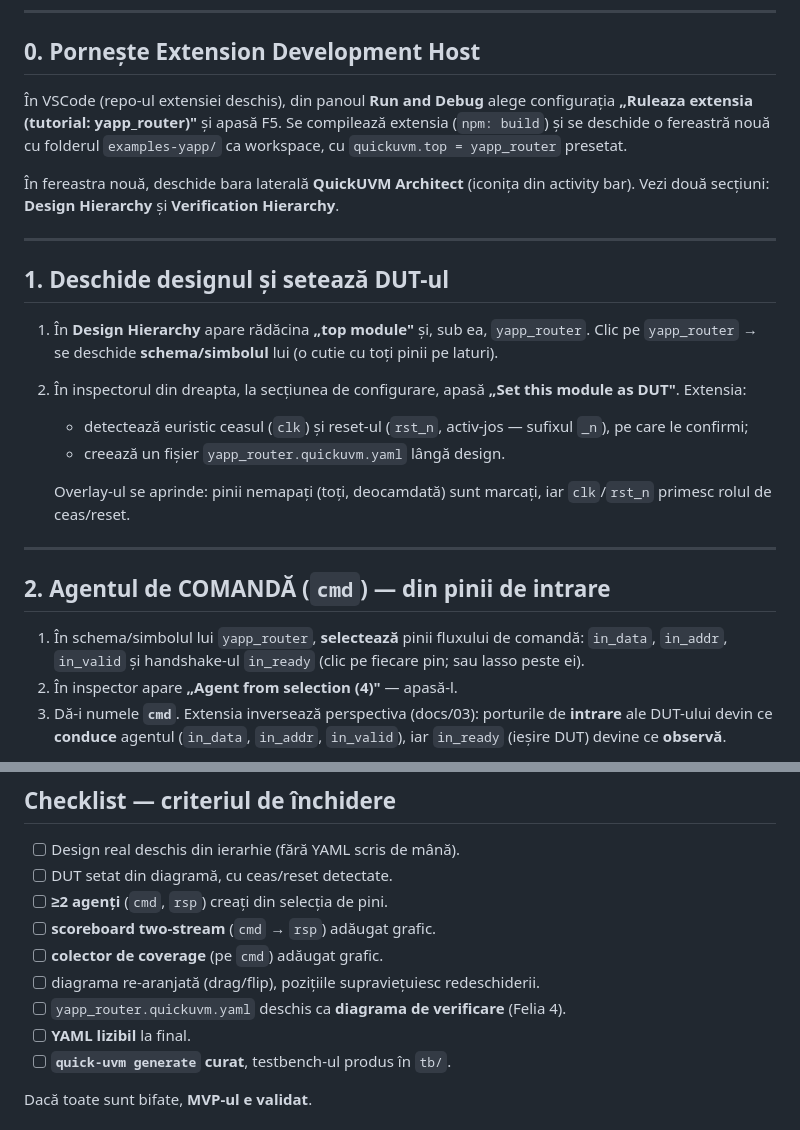
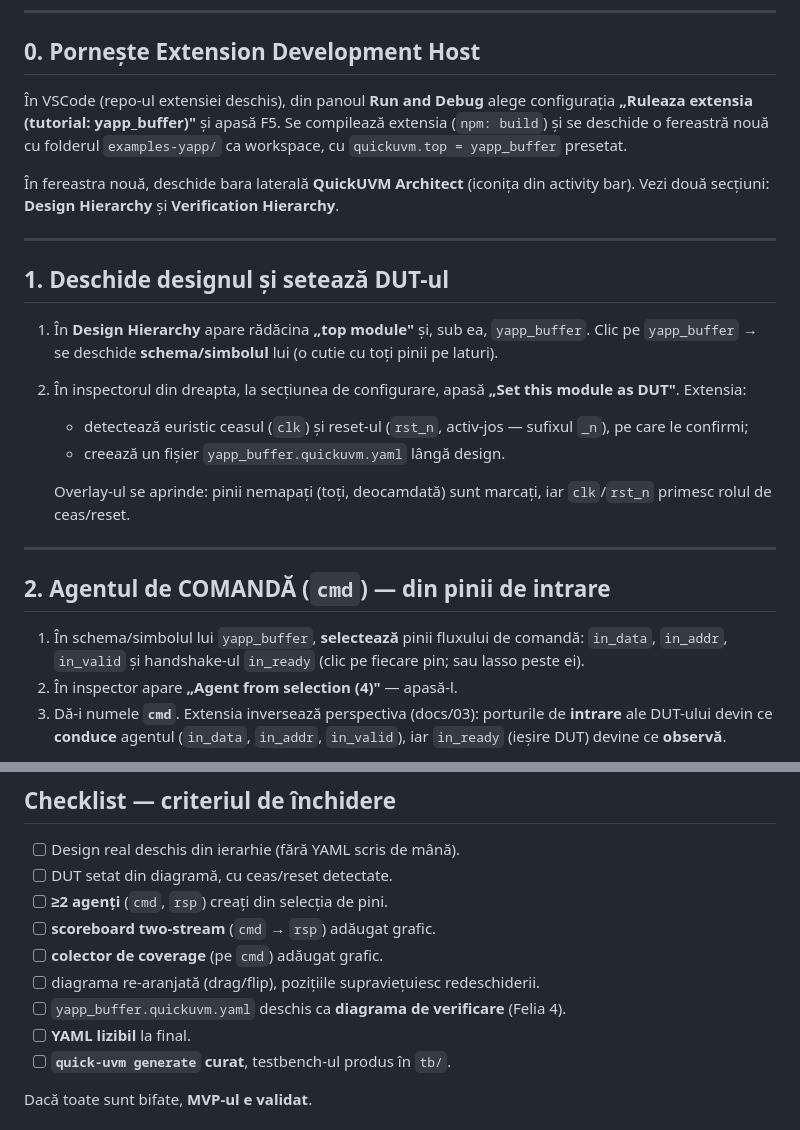
Before and after one commit to arcadie-cracan/QuickUVM-Architect, a Markdown page: docs/tutorial-yapp-buffer.md, 2 parts joined by grey strips. Drawn GitHub-style.

```diff
--- a/docs/tutorial-yapp-buffer.md
+++ b/docs/tutorial-yapp-buffer.md
@@ -29,9 +39,9 @@ agenți de care avem nevoie:
 ## 0. Pornește Extension Development Host
 
 În VSCode (repo-ul extensiei deschis), din panoul **Run and Debug** alege
-configurația **„Ruleaza extensia (tutorial: yapp_router)"** și apasă F5. Se
+configurația **„Ruleaza extensia (tutorial: yapp_buffer)"** și apasă F5. Se
 compilează extensia (`npm: build`) și se deschide o fereastră nouă cu folderul
-`examples-yapp/` ca workspace, cu `quickuvm.top = yapp_router` presetat.
+`examples-yapp/` ca workspace, cu `quickuvm.top = yapp_buffer` presetat.
 
 În fereastra nouă, deschide bara laterală **QuickUVM Architect** (iconița din
 activity bar). Vezi două secțiuni: **Design Hierarchy** și **Verification
@@ -42,13 +52,13 @@ Hierarchy**.
 ## 1. Deschide designul și setează DUT-ul
 
 1. În **Design Hierarchy** apare rădăcina **„top module"** și, sub ea,
-   `yapp_router`. Clic pe `yapp_router` → se deschide **schema/simbolul** lui
+   `yapp_buffer`. Clic pe `yapp_buffer` → se deschide **schema/simbolul** lui
    (o cutie cu toți pinii pe laturi).
 2. În inspectorul din dreapta, la secțiunea de configurare, apasă
    **„Set this module as DUT"**. Extensia:
    - detectează euristic ceasul (`clk`) și reset-ul (`rst_n`, activ-jos — sufixul
      `_n`), pe care le confirmi;
-   - creează un fișier `yapp_router.quickuvm.yaml` lângă design.
+   - creează un fișier `yapp_buffer.quickuvm.yaml` lângă design.
 
    Overlay-ul se aprinde: pinii nemapați (toți, deocamdată) sunt marcați, iar
    `clk`/`rst_n` primesc rolul de ceas/reset.
@@ -57,7 +67,7 @@ Hierarchy**.
 
 ## 2. Agentul de COMANDĂ (`cmd`) — din pinii de intrare
 
-1. În schema/simbolul lui `yapp_router`, **selectează** pinii fluxului de
+1. În schema/simbolul lui `yapp_buffer`, **selectează** pinii fluxului de
    comandă: `in_data`, `in_addr`, `in_valid` și handshake-ul `in_ready`
    (clic pe fiecare pin; sau lasso peste ei).
 2. În inspector apare **„Agent from selection (4)"** — apasă-l.
@@ -225,7 +235,7 @@ analysis:
 - [ ] **scoreboard two-stream** (`cmd` → `rsp`) adăugat grafic.
 - [ ] **colector de coverage** (pe `cmd`) adăugat grafic.
 - [ ] diagrama re-aranjată (drag/flip), pozițiile supraviețuiesc redeschiderii.
-- [ ] `yapp_router.quickuvm.yaml` deschis ca **diagrama de verificare** (Felia 4).
+- [ ] `yapp_buffer.quickuvm.yaml` deschis ca **diagrama de verificare** (Felia 4).
 - [ ] **YAML lizibil** la final.
 - [ ] **`quick-uvm generate` curat**, testbench-ul produs în `tb/`.
 
```
Also changed, not shown: other parts of docs/tutorial-yapp-buffer.md (+23 -13 lines), CLAUDE.md (+11 -3 lines), docs/06-plan-mvp.md (+5 -3 lines).
